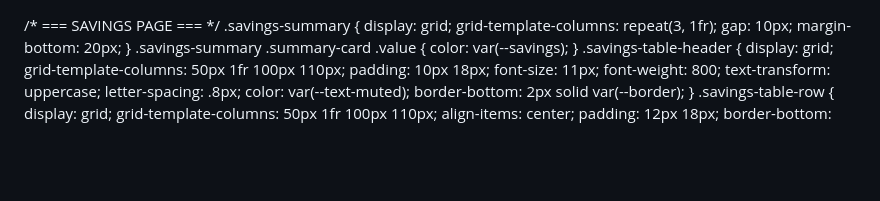
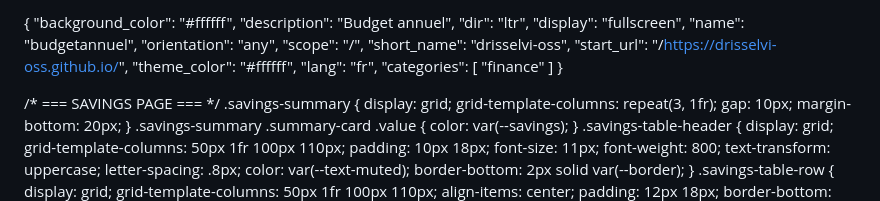
Before and after one commit to drisselvi-oss/drisselvi-oss.github.io, a Markdown page: README.md, the part around the change. GitHub-like rendering; blank space fills up the shorter version.

```diff
--- a/README.md
+++ b/README.md
@@ -1,3 +1,19 @@
+{
+  "background_color": "#ffffff",
+  "description": "Budget annuel",
+  "dir": "ltr",
+  "display": "fullscreen",
+  "name": "budgetannuel",
+  "orientation": "any",
+  "scope": "/",
+  "short_name": "drisselvi-oss",
+  "start_url": "/https://drisselvi-oss.github.io/",
+  "theme_color": "#ffffff",
+  "lang": "fr",
+  "categories": [
+    "finance"
+  ]
+}
 <!DOCTYPE html>
 <html lang="fr">
 <head>
```
